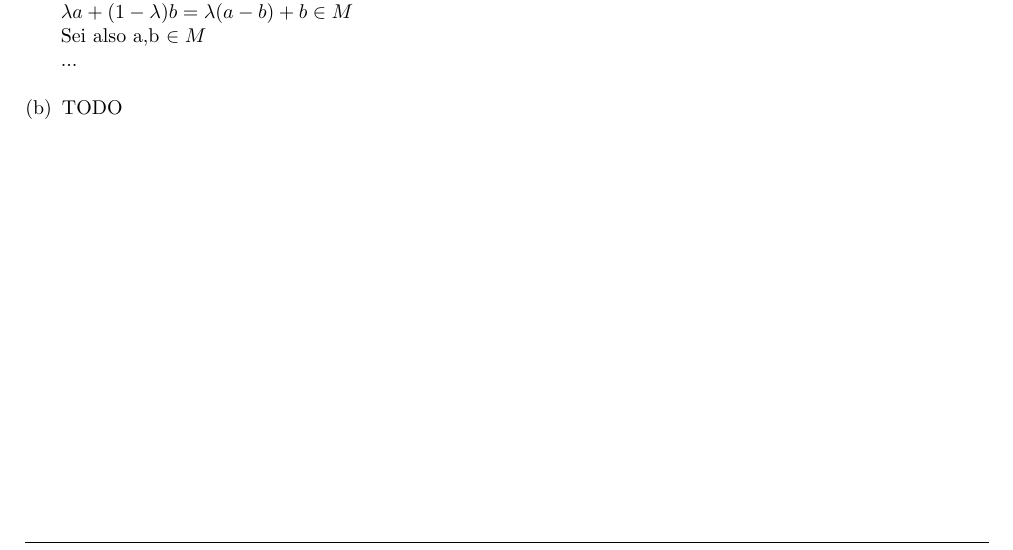
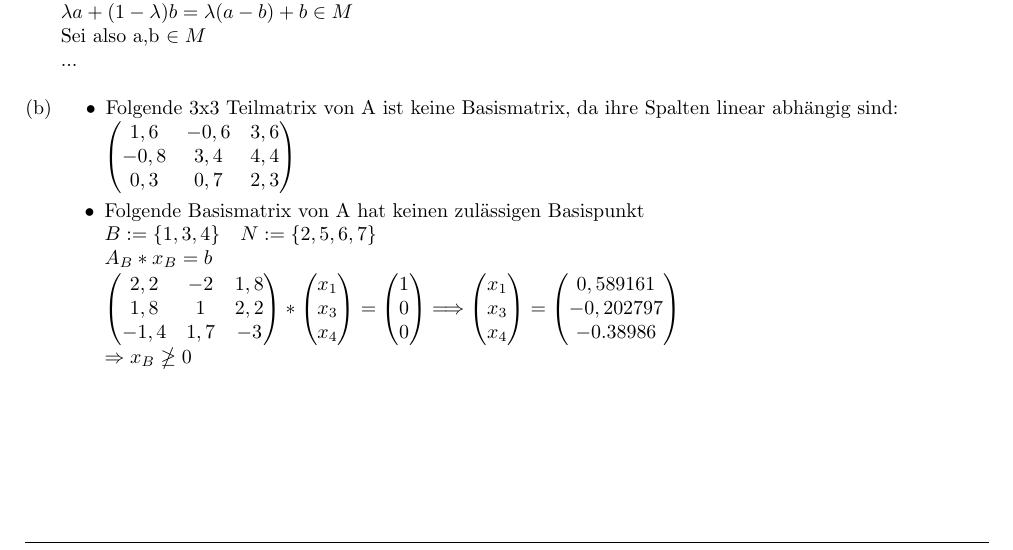
Before and after one commit to tylernewnoise/AngMa, a LaTeX document (Blatt01_Lsg.tex): part of the page, cut so that both start at the same text. Compiled offline with pdfLaTeX.

Commit message:
Continued with ex.2

```diff
--- a/Blatt01_Lsg.tex
+++ b/Blatt01_Lsg.tex
@@ -94,7 +94,45 @@
 		Sei also a,b $ \in M $\\
 		...
 		\\
-		\item TODO
+		\item \begin{itemize}
+			\item Folgende 3x3 Teilmatrix von A ist keine Basismatrix, da ihre Spalten linear abhängig sind:\\
+			$\begin{pmatrix}
+				1,6 & -0,6 & 3,6\\
+				-0,8 & 3,4 & 4,4\\
+				0,3 & 0,7 & 2,3\\
+			\end{pmatrix}$
+			\item Folgende Basismatrix von A hat keinen zulässigen Basispunkt\\
+			$ B := \{1,3,4\} \quad N := \{2,5,6,7\} $\\
+			$ A_B * x_B = b $
+
+			$ \begin{pmatrix}
+			2,2 & -2 & 1,8\\
+			1,8 & 1 & 2,2\\
+			-1,4 & 1,7 & -3\\
+			\end{pmatrix} *
+			\begin{pmatrix}
+			x_1 \\
+			x_3 \\
+			x_4\\
+			\end{pmatrix} =
+			\begin{pmatrix}
+			1\\
+			0\\
+			0\\
+			\end{pmatrix}
+			\Longrightarrow
+				\begin{pmatrix}
+				x_1 \\
+				x_3 \\
+				x_4\\
+				\end{pmatrix} =
+				\begin{pmatrix}
+				0,589161\\
+				-0,202797\\
+				-0.38986\\
+				\end{pmatrix}\\
+			\Rightarrow x_B \ngeq 0$
+		\end{itemize}
 	\end{compactenum}
 
 
```
